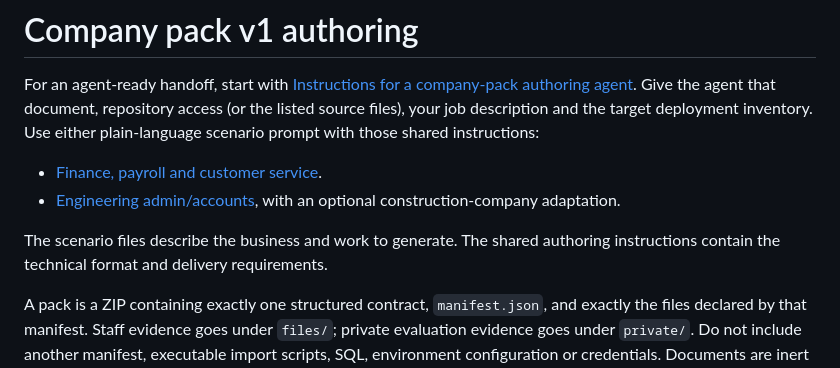
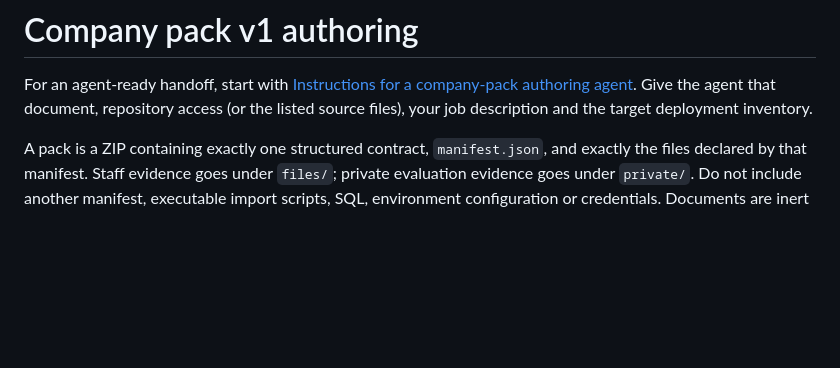
Before and after one commit to askviv/TheAgenticCompany, a Markdown page: docs/company-packs/README.md, the part around the change. Rendered like a GitHub page; blank space fills up the shorter version.

Commit message:
Remove private job scenario prompts from repository

```diff
--- a/docs/company-packs/README.md
+++ b/docs/company-packs/README.md
@@ -3,14 +3,6 @@
 For an agent-ready handoff, start with [Instructions for a company-pack authoring
 agent](AUTHORING_AGENT.md). Give the agent that document, repository access (or the
 listed source files), your job description and the target deployment inventory.
-Use either plain-language scenario prompt with those shared instructions:
-
-- [Finance, payroll and customer service](FINANCE_PAYROLL_CUSTOMER_SERVICE.md).
-- [Engineering admin/accounts](ENGINEERING_ADMIN_ACCOUNTS.md), with an optional
-  construction-company adaptation.
-
-The scenario files describe the business and work to generate. The shared
-authoring instructions contain the technical format and delivery requirements.
 
 A pack is a ZIP containing exactly one structured contract, `manifest.json`, and exactly the files declared by that manifest. Staff evidence goes under `files/`; private evaluation evidence goes under `private/`. Do not include another manifest, executable import scripts, SQL, environment configuration or credentials. Documents are inert bytes; the importer never executes their contents. XLSX workbooks are normal evidence files. No file-extension allowlist substitutes for native document validation.
 
```
Also changed, not shown: docs/company-packs/ENGINEERING_ADMIN_ACCOUNTS.md (deleted, +0 -68 lines), docs/company-packs/FINANCE_PAYROLL_CUSTOMER_SERVICE.md (deleted, +0 -75 lines).
